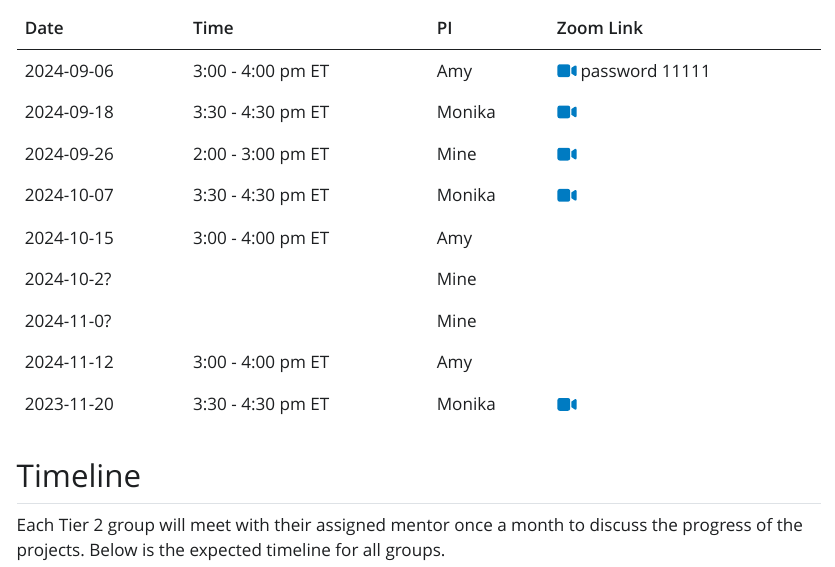
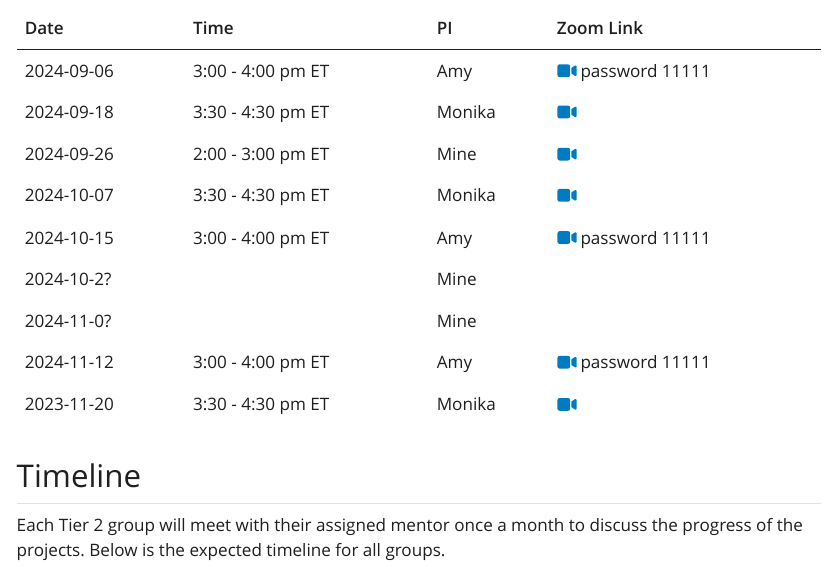
Before and after one commit to bayes-bats/tier2-schedule-2024, a Quarto document (index.qmd): the page in a window 1100 px wide, from 370 px down. The pictures show the output file index.html that the author committed with the source, opened offline; Quarto's library style sheets are replaced by a plain one without menus.

Commit message:
added oct and nov links amy

```diff
--- a/index.qmd
+++ b/index.qmd
@@ -28,10 +28,10 @@ Regardless of whether you are admitted to Tier 2 or not, if you have participate
 | 2024-09-18 | 3:30 - 4:30 pm ET | Monika |  [`r fontawesome::fa(name = "video")`](https://vassar.zoom.us/my/monika76five)        |
 | 2024-09-26 | 2:00 - 3:00 pm ET  | Mine    |[`r fontawesome::fa(name = "video")`](https://uci.zoom.us/j/91799232149)          |
 | 2024-10-07 | 3:30 - 4:30 pm ET | Monika |  [`r fontawesome::fa(name = "video")`](https://vassar.zoom.us/my/monika76five)        |
-| 2024-10-15 | 3:00 - 4:00 pm ET      | Amy |         |
+| 2024-10-15 | 3:00 - 4:00 pm ET      | Amy |     [`r fontawesome::fa(name = "video")`](https://duke.zoom.us/my/amyherring?pwd=UWczUjFOOXZ2MlhuYTMrLzVka05sQT09) password 11111     |
 | 2024-10-2? | | Mine | |
 | 2024-11-0? | | Mine | |
-| 2024-11-12 | 3:00 - 4:00 pm ET      | Amy |         |
+| 2024-11-12 | 3:00 - 4:00 pm ET      | Amy |   [`r fontawesome::fa(name = "video")`](https://duke.zoom.us/my/amyherring?pwd=UWczUjFOOXZ2MlhuYTMrLzVka05sQT09) password 11111       |
 | 2023-11-20 | 3:30 - 4:30 pm ET | Monika |  [`r fontawesome::fa(name = "video")`](https://vassar.zoom.us/my/monika76five)        |
 
 
```
Also changed, not shown: index.html.
